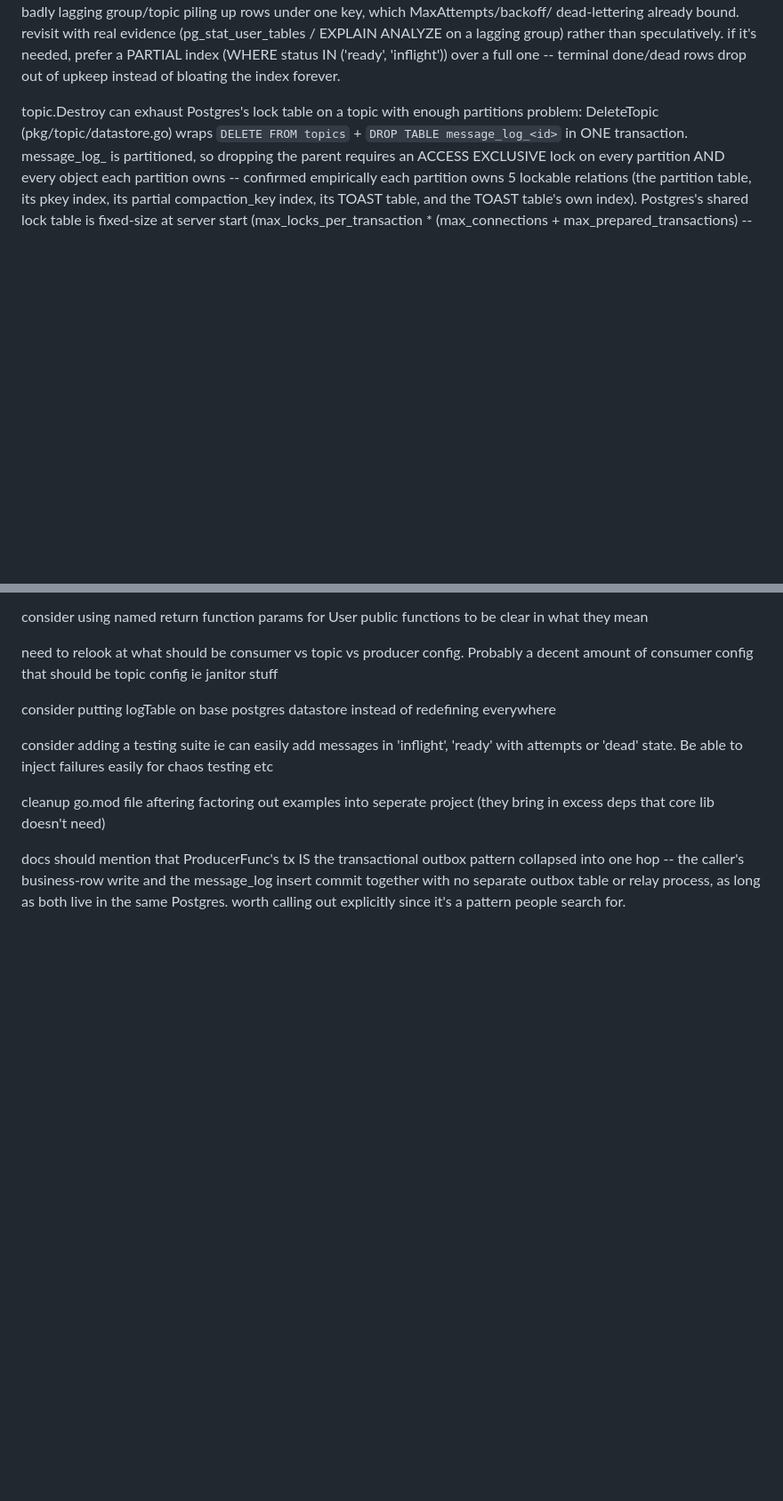
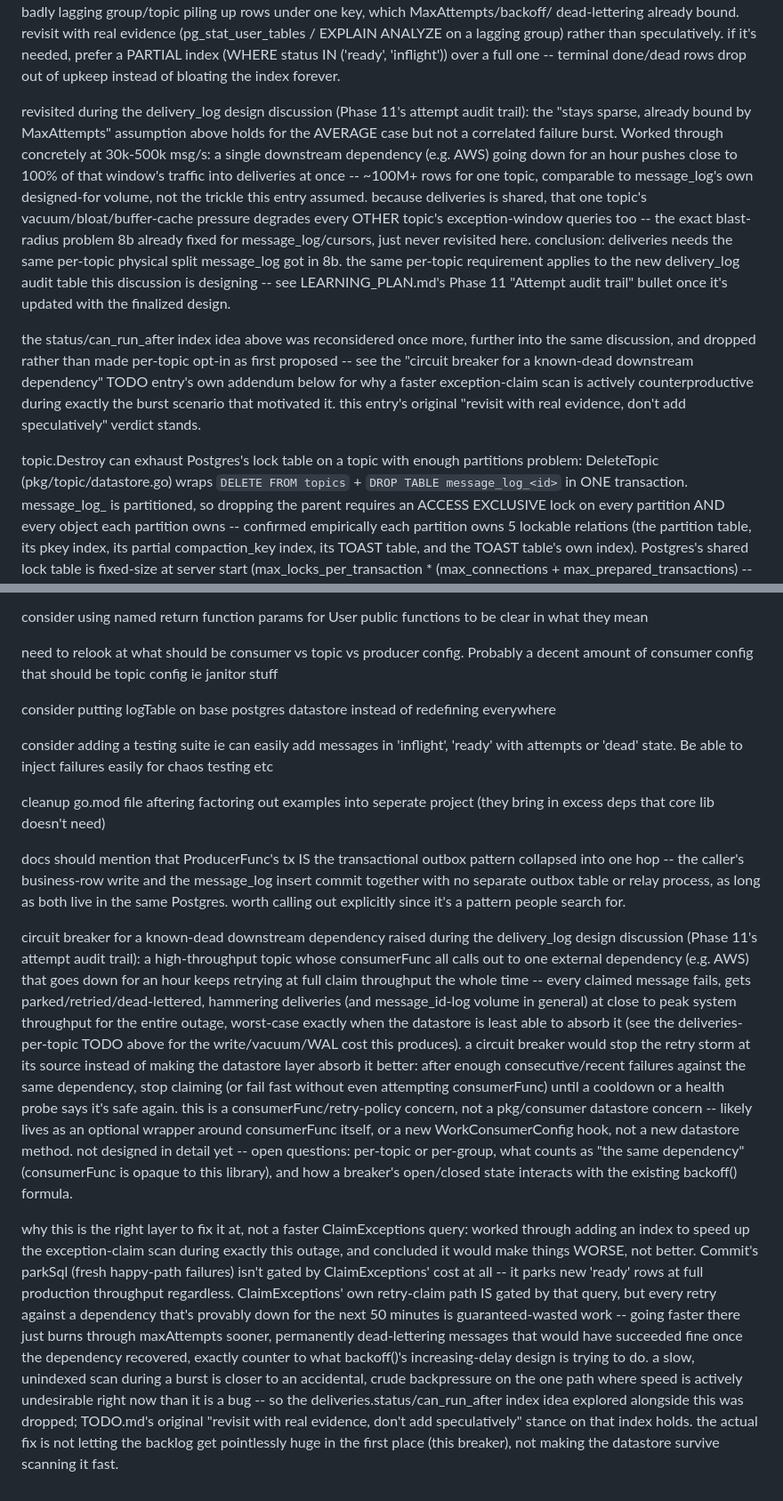
Before and after one commit to agentstax/vulkan, a Markdown page: TODO.md, 2 parts joined by grey strips. Shown at 89% size. GitHub-like rendering; blank space fills up the shorter version.

Commit message:
continue

```diff
--- a/TODO.md
+++ b/TODO.md
@@ -75,6 +75,30 @@ consider an index on deliveries.status if claim scans ever show up hot
   group) rather than speculatively. if it's needed, prefer a PARTIAL index
   (WHERE status IN ('ready', 'inflight')) over a full one -- terminal done/dead
   rows drop out of upkeep instead of bloating the index forever.
+
+  revisited during the delivery_log design discussion (Phase 11's attempt
+  audit trail): the "stays sparse, already bound by MaxAttempts" assumption
+  above holds for the AVERAGE case but not a correlated failure burst. Worked
+  through concretely at 30k-500k msg/s: a single downstream dependency (e.g.
+  AWS) going down for an hour pushes close to 100% of that window's traffic
+  into deliveries at once -- ~100M+ rows for one topic, comparable to
+  message_log's own designed-for volume, not the trickle this entry assumed.
+  because deliveries is shared, that one topic's vacuum/bloat/buffer-cache
+  pressure degrades every OTHER topic's exception-window queries too -- the
+  exact blast-radius problem 8b already fixed for message_log/cursors, just
+  never revisited here. conclusion: deliveries needs the same per-topic
+  physical split message_log got in 8b. the same per-topic requirement
+  applies to the new delivery_log audit table this discussion is designing
+  -- see LEARNING_PLAN.md's Phase 11 "Attempt audit trail" bullet once it's
+  updated with the finalized design.
+
+  the status/can_run_after index idea above was reconsidered once more,
+  further into the same discussion, and dropped rather than made per-topic
+  opt-in as first proposed -- see the "circuit breaker for a known-dead
+  downstream dependency" TODO entry's own addendum below for why a faster
+  exception-claim scan is actively counterproductive during exactly the
+  burst scenario that motivated it. this entry's original "revisit with
+  real evidence, don't add speculatively" verdict stands.
 
 topic.Destroy can exhaust Postgres's lock table on a topic with enough partitions
   problem: DeleteTopic (pkg/topic/datastore.go) wraps `DELETE FROM topics` +
@@ -188,3 +212,43 @@ docs should mention that ProducerFunc's tx IS the transactional outbox pattern c
 into one hop -- the caller's business-row write and the message_log insert commit
 together with no separate outbox table or relay process, as long as both live in the
 same Postgres. worth calling out explicitly since it's a pattern people search for.
+
+circuit breaker for a known-dead downstream dependency
+  raised during the delivery_log design discussion (Phase 11's attempt audit
+  trail): a high-throughput topic whose consumerFunc all calls out to one
+  external dependency (e.g. AWS) that goes down for an hour keeps retrying at
+  full claim throughput the whole time -- every claimed message fails, gets
+  parked/retried/dead-lettered, hammering deliveries (and message_id-log
+  volume in general) at close to peak system throughput for the entire
+  outage, worst-case exactly when the datastore is least able to absorb it
+  (see the deliveries-per-topic TODO above for the write/vacuum/WAL cost this
+  produces). a circuit breaker would stop the retry storm at its source
+  instead of making the datastore layer absorb it better: after enough
+  consecutive/recent failures against the same dependency, stop claiming (or
+  fail fast without even attempting consumerFunc) until a cooldown or a
+  health probe says it's safe again. this is a consumerFunc/retry-policy
+  concern, not a pkg/consumer datastore concern -- likely lives as an
+  optional wrapper around consumerFunc itself, or a new WorkConsumerConfig
+  hook, not a new datastore method. not designed in detail yet -- open
+  questions: per-topic or per-group, what counts as "the same dependency"
+  (consumerFunc is opaque to this library), and how a breaker's open/closed
+  state interacts with the existing backoff() formula.
+
+  why this is the right layer to fix it at, not a faster ClaimExceptions
+  query: worked through adding an index to speed up the exception-claim scan
+  during exactly this outage, and concluded it would make things WORSE, not
+  better. Commit's parkSql (fresh happy-path failures) isn't gated by
+  ClaimExceptions' cost at all -- it parks new 'ready' rows at full
+  production throughput regardless. ClaimExceptions' own retry-claim path IS
+  gated by that query, but every retry against a dependency that's provably
+  down for the next 50 minutes is guaranteed-wasted work -- going faster
+  there just burns through maxAttempts sooner, permanently dead-lettering
+  messages that would have succeeded fine once the dependency recovered,
+  exactly counter to what backoff()'s increasing-delay design is trying to
+  do. a slow, unindexed scan during a burst is closer to an accidental,
+  crude backpressure on the one path where speed is actively undesirable
+  right now than it is a bug -- so the deliveries.status/can_run_after index
+  idea explored alongside this was dropped; TODO.md's original "revisit with
+  real evidence, don't add speculatively" stance on that index holds. the
+  actual fix is not letting the backlog get pointlessly huge in the first
+  place (this breaker), not making the datastore survive scanning it fast.
```
